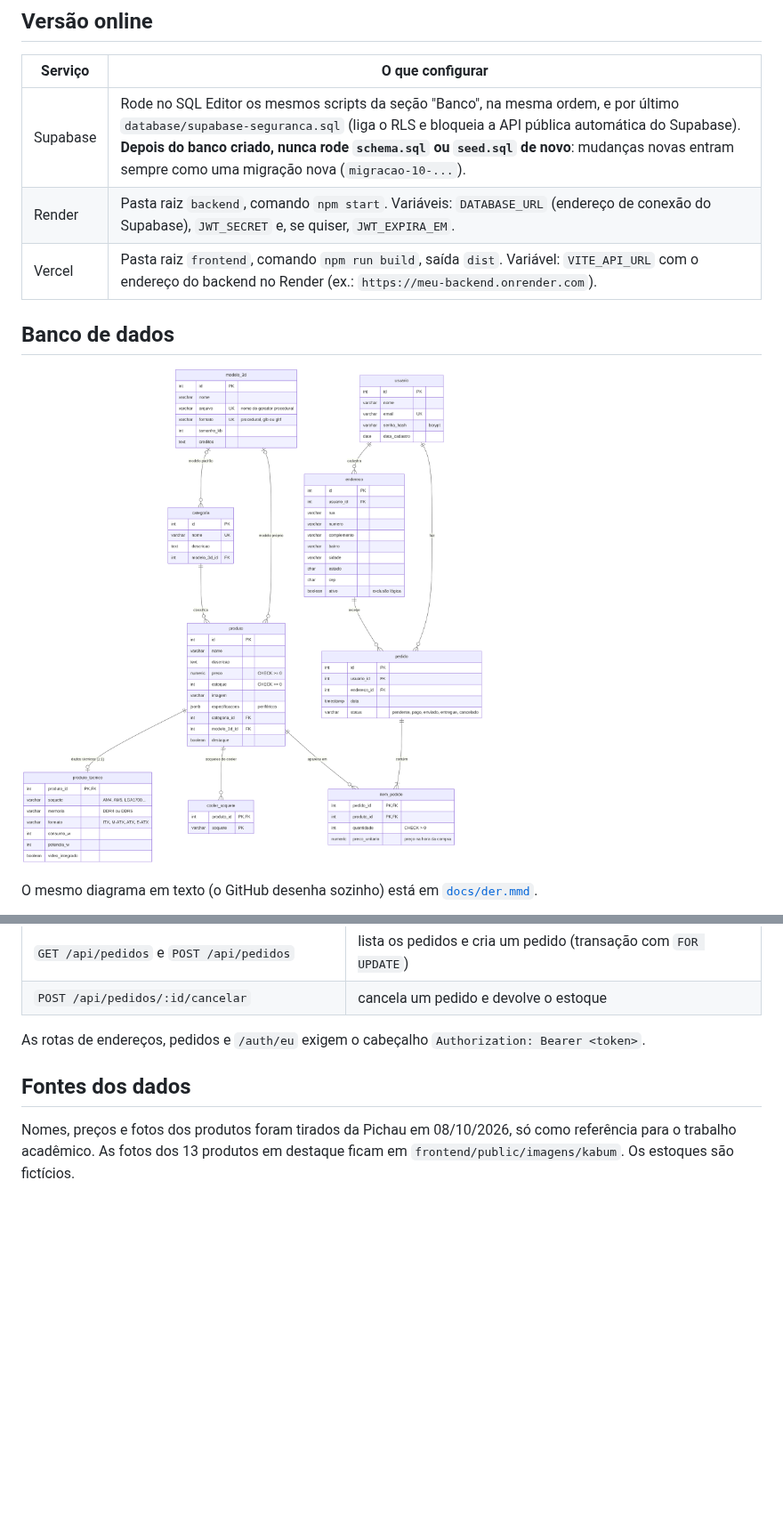
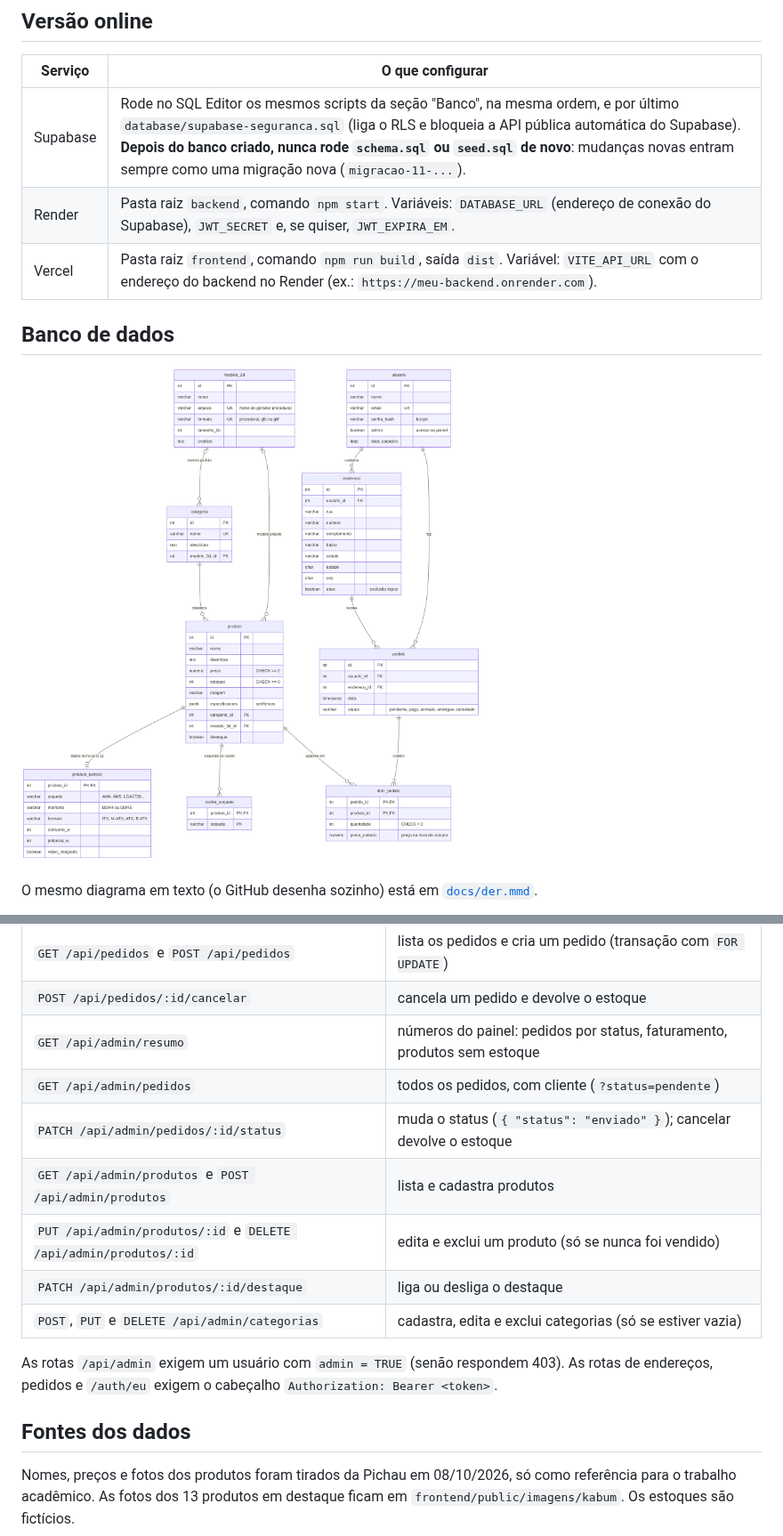
Before and after one commit to VinicyusRo/e-commerce_trabalho, a Markdown page: ecommerce-pc-main/README.md, 2 parts joined by grey strips. Shown at 89% size. Drawn GitHub-style; pictures changed too: ecommerce-pc-main/docs/der.png; blank space fills up the shorter version.

```diff
--- a/ecommerce-pc-main/README.md
+++ b/ecommerce-pc-main/README.md
@@ -91,7 +101,7 @@ Abra http://localhost:5173. O Vite repassa as chamadas `/api` para o backend (ve
 
 | Serviço  | O que configurar |
 |----------|------------------|
-| Supabase | Rode no SQL Editor os mesmos scripts da seção "Banco", na mesma ordem, e por último `database/supabase-seguranca.sql` (liga o RLS e bloqueia a API pública automática do Supabase). **Depois do banco criado, nunca rode `schema.sql` ou `seed.sql` de novo**: mudanças novas entram sempre como uma migração nova (`migracao-10-...`). |
+| Supabase | Rode no SQL Editor os mesmos scripts da seção "Banco", na mesma ordem, e por último `database/supabase-seguranca.sql` (liga o RLS e bloqueia a API pública automática do Supabase). **Depois do banco criado, nunca rode `schema.sql` ou `seed.sql` de novo**: mudanças novas entram sempre como uma migração nova (`migracao-11-...`). |
 | Render   | Pasta raiz `backend`, comando `npm start`. Variáveis: `DATABASE_URL` (endereço de conexão do Supabase), `JWT_SECRET` e, se quiser, `JWT_EXPIRA_EM`. |
 | Vercel   | Pasta raiz `frontend`, comando `npm run build`, saída `dist`. Variável: `VITE_API_URL` com o endereço do backend no Render (ex.: `https://meu-backend.onrender.com`). |
 
@@ -229,7 +241,15 @@ As técnicas usadas incluem formas extrudadas, `InstancedMesh` para pinos e cont
 | `PUT /api/enderecos/:id` e `DELETE /api/enderecos/:id` | edita e exclui um endereço (exclusão lógica se já foi usado num pedido) |
 | `GET /api/pedidos` e `POST /api/pedidos` | lista os pedidos e cria um pedido (transação com `FOR UPDATE`) |
 | `POST /api/pedidos/:id/cancelar` | cancela um pedido e devolve o estoque |
+| `GET /api/admin/resumo` | números do painel: pedidos por status, faturamento, produtos sem estoque |
+| `GET /api/admin/pedidos` | todos os pedidos, com cliente (`?status=pendente`) |
+| `PATCH /api/admin/pedidos/:id/status` | muda o status (`{ "status": "enviado" }`); cancelar devolve o estoque |
+| `GET /api/admin/produtos` e `POST /api/admin/produtos` | lista e cadastra produtos |
+| `PUT /api/admin/produtos/:id` e `DELETE /api/admin/produtos/:id` | edita e exclui um produto (só se nunca foi vendido) |
+| `PATCH /api/admin/produtos/:id/destaque` | liga ou desliga o destaque |
+| `POST`, `PUT` e `DELETE /api/admin/categorias` | cadastra, edita e exclui categorias (só se estiver vazia) |
 
+As rotas `/api/admin` exigem um usuário com `admin = TRUE` (senão respondem 403).
 As rotas de endereços, pedidos e `/auth/eu` exigem o cabeçalho `Authorization: Bearer <token>`.
 
 ## Fontes dos dados
```
Also changed, not shown: other parts of ecommerce-pc-main/README.md (+14 -2 lines), 13 other files.
